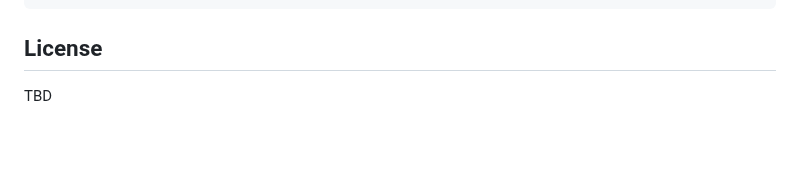
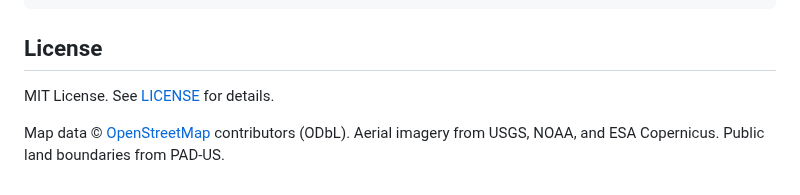
Before and after one commit to cameronzucker/geographica, a Markdown page: README.md, the part around the change. Drawn GitHub-style; blank space fills up the shorter version.

Commit message:
docs: set license to MIT with data source attribution

```diff
--- a/README.md
+++ b/README.md
@@ -785,4 +785,6 @@ geographica/
 
 ## License
 
-TBD
+MIT License. See [LICENSE](LICENSE) for details.
+
+Map data © [OpenStreetMap](https://www.openstreetmap.org/copyright) contributors (ODbL). Aerial imagery from USGS, NOAA, and ESA Copernicus. Public land boundaries from PAD-US.
```
